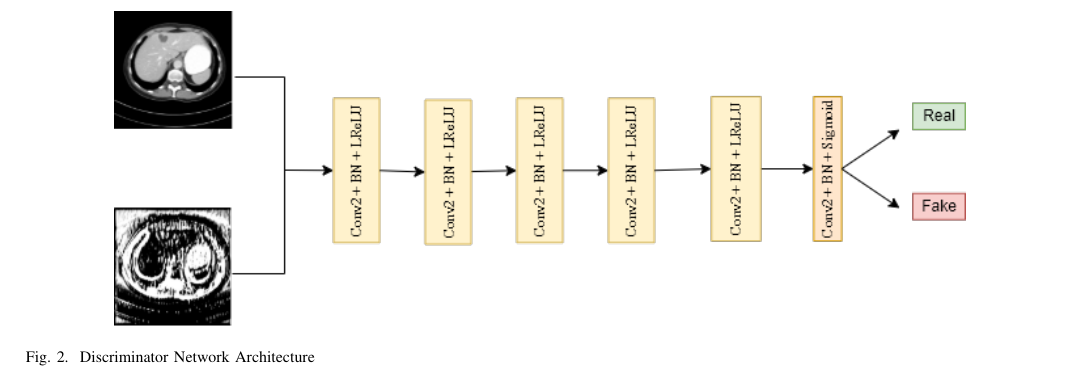
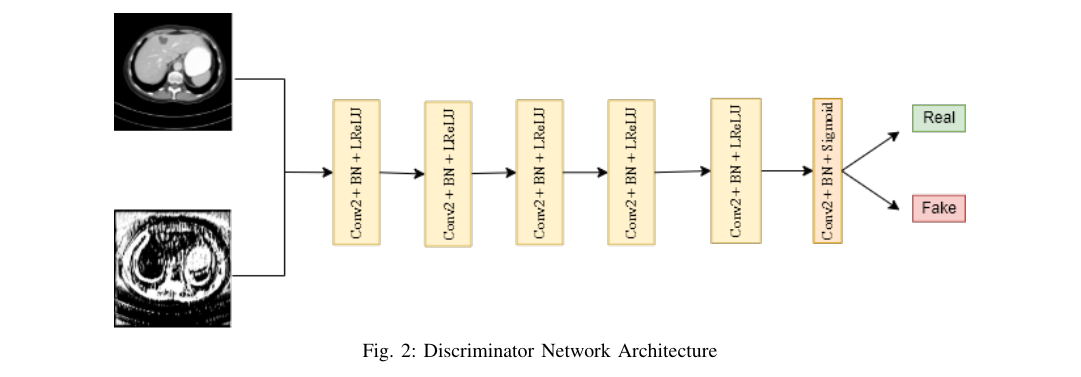
Before and after one commit to kevinmfreire/REID-GAN, a LaTeX paper (paper/project_report.tex): part of page 4 of 5, cut so that both start at the same text. Compiled offline with pdfLaTeX.

Commit message:
centered caption on figures

```diff
--- a/paper/project_report.tex
+++ b/paper/project_report.tex
@@ -2,6 +2,7 @@
 \usepackage{epsf,cite,amsmath,amscd,graphics,graphicx,latexsym,multicol,setspace}
 \usepackage{amsfonts,amsmath,amssymb,amsthm}
 \usepackage{scalefnt}
+\usepackage[justification=centering]{caption}
 \newcounter{MYtempeqncnt}
 \begin{document}
 \title{Low-Dose CT Image denoising and Restoration using General Adversarial Networks}
```
